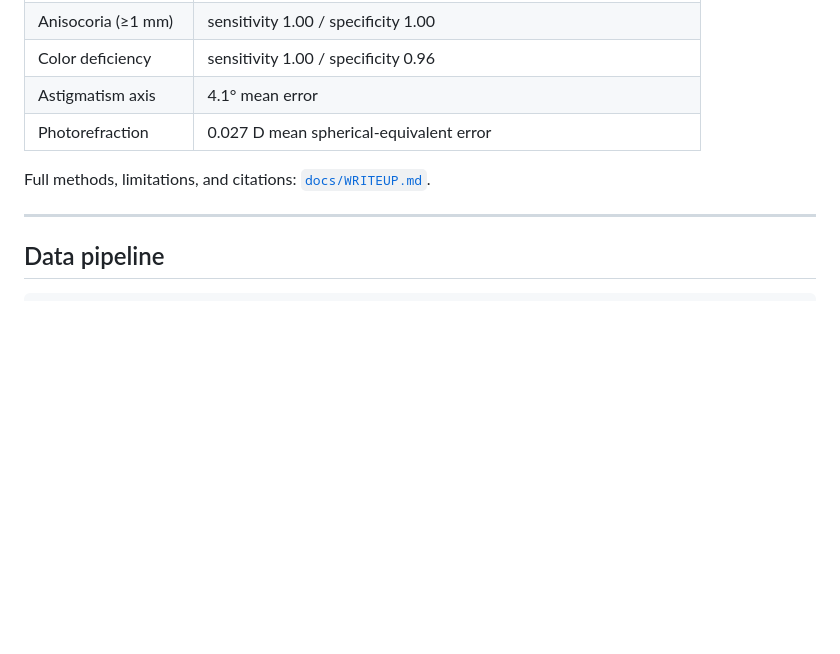
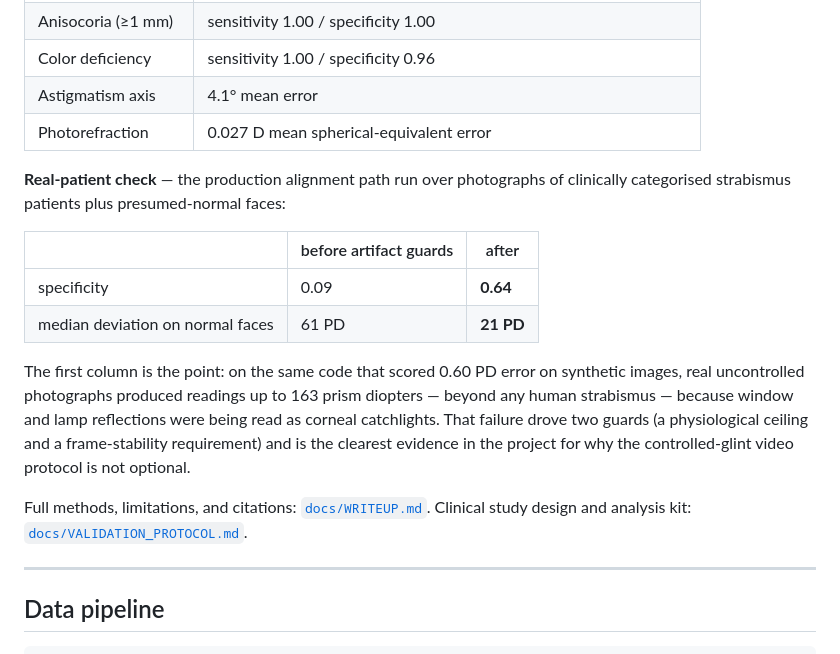
Before and after one commit to aaryanpatil2007/vision-screen, a Markdown page: README.md, the part around the change. GitHub-like rendering; blank space fills up the shorter version.

Commit message:
docs: README surfaces the real-patient result
Co-Authored-By: Claude Fable 5 <noreply@anthropic.com>

```diff
--- a/README.md
+++ b/README.md
@@ -74,7 +74,24 @@ report. Everything runs locally; the video never leaves the machine.
 | Astigmatism axis | 4.1° mean error |
 | Photorefraction | 0.027 D mean spherical-equivalent error |
 
+**Real-patient check** — the production alignment path run over photographs of
+clinically categorised strabismus patients plus presumed-normal faces:
+
+| | before artifact guards | after |
+|---|---|---|
+| specificity | 0.09 | **0.64** |
+| median deviation on normal faces | 61 PD | **21 PD** |
+
+The first column is the point: on the same code that scored 0.60 PD error on
+synthetic images, real uncontrolled photographs produced readings up to 163
+prism diopters — beyond any human strabismus — because window and lamp
+reflections were being read as corneal catchlights. That failure drove two
+guards (a physiological ceiling and a frame-stability requirement) and is the
+clearest evidence in the project for why the controlled-glint video protocol
+is not optional.
+
 Full methods, limitations, and citations: [`docs/WRITEUP.md`](docs/WRITEUP.md).
+Clinical study design and analysis kit: [`docs/VALIDATION_PROTOCOL.md`](docs/VALIDATION_PROTOCOL.md).
 
 ---
 
```
